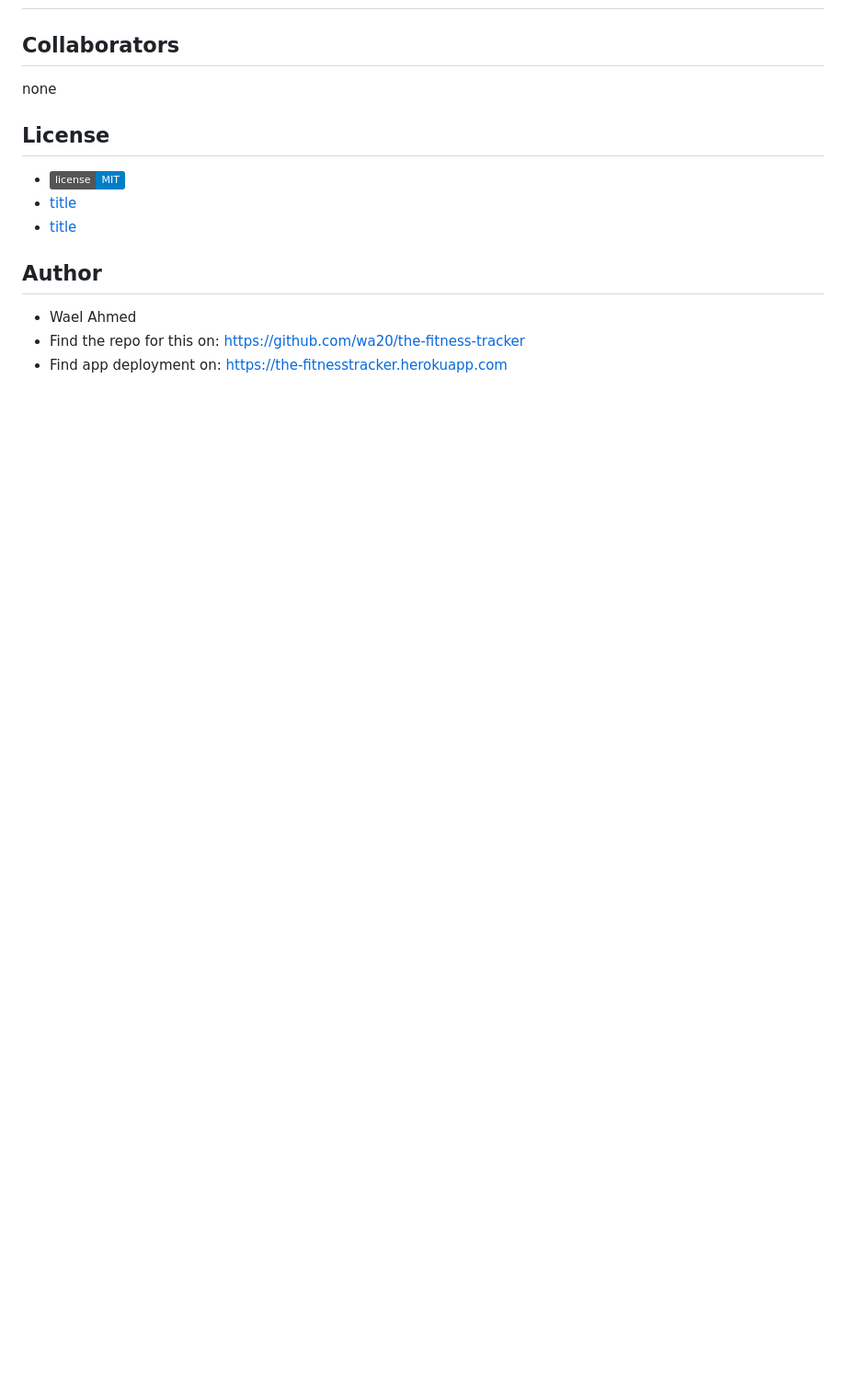
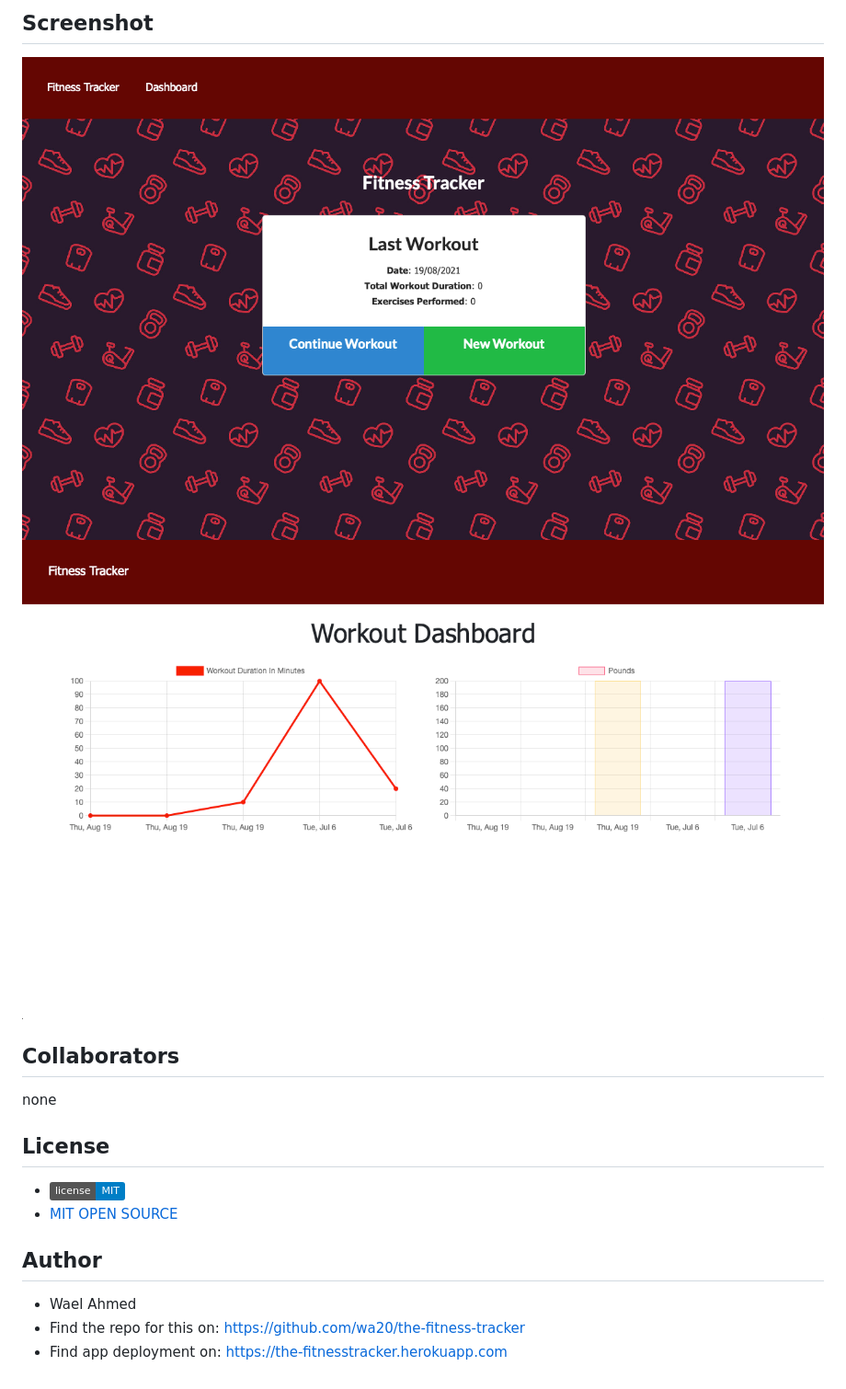
Before and after one commit to wa20/the-fitness-tracker, a Markdown page: README.md, the part around the change printed below. Shown: that part at 92% size. Drawn GitHub-style; pictures changed too: assets/graphPage.png (added), assets/homepage.png (added); badges without logos; blank space fills up the shorter version.

Commit message:
MARKDOWN: readme update

```diff
--- a/README.md
+++ b/README.md
@@ -23,4 +36,8 @@ The front-end of the app has been built using HTML, CSS and Javascript. While th
 
+## Screenshot
+
+![Homepage](./assets/homepage.png)
+![Stats Page](./assets/graphPage.png)
 
 
 ## Collaborators
@@ -29,8 +46,8 @@ none
 
 ## License
 - ![Github license](https://img.shields.io/badge/license-MIT-blue.svg)
-- [title](https://opensource.org/licenses/MIT)
-- [title](https://opensource.org/licenses/MIT)
+- [MIT OPEN SOURCE](https://opensource.org/licenses/MIT)
+
 
 ## Author
 - Wael Ahmed
```
Also changed, not shown: other parts of README.md (+16 -3 lines).
